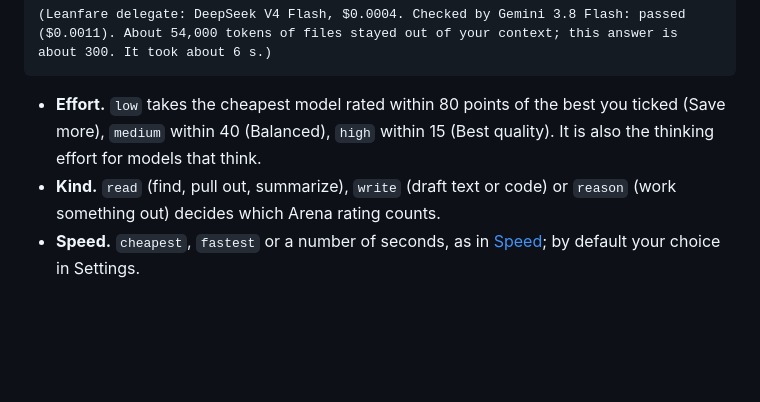
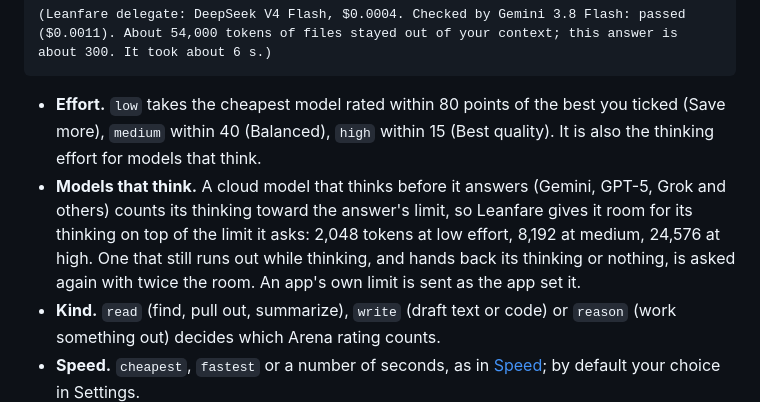
Before and after one commit to pouriaetab/leanfare, a Markdown page: docs/GUIDE.md, the part around the change. Rendered like a GitHub page; blank space fills up the shorter version.

Commit message:
Describe it in the guide

````diff
--- a/docs/GUIDE.md
+++ b/docs/GUIDE.md
@@ -125,6 +125,7 @@ Claude stays in charge and hands pieces of work to Leanfare: searching or summar
 ```
 
 - **Effort.** `low` takes the cheapest model rated within 80 points of the best you ticked (Save more), `medium` within 40 (Balanced), `high` within 15 (Best quality). It is also the thinking effort for models that think.
+- **Models that think.** A cloud model that thinks before it answers (Gemini, GPT-5, Grok and others) counts its thinking toward the answer's limit, so Leanfare gives it room for its thinking on top of the limit it asks: 2,048 tokens at low effort, 8,192 at medium, 24,576 at high. One that still runs out while thinking, and hands back its thinking or nothing, is asked again with twice the room. An app's own limit is sent as the app set it.
 - **Kind.** `read` (find, pull out, summarize), `write` (draft text or code) or `reason` (work something out) decides which Arena rating counts.
 - **Speed.** `cheapest`, `fastest` or a number of seconds, as in [Speed](#speed); by default your choice in Settings.
 - **Checks.** A model rated above the one that answered checks every high effort answer, 1 in 4 medium ones and 1 in 10 low ones. A failed answer is asked again one tier up, with the checker's reason. Neither a check nor a second try goes past your budget.
````
